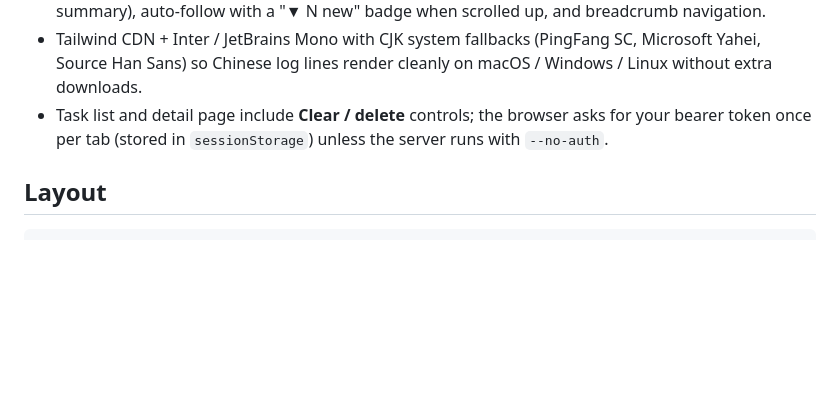
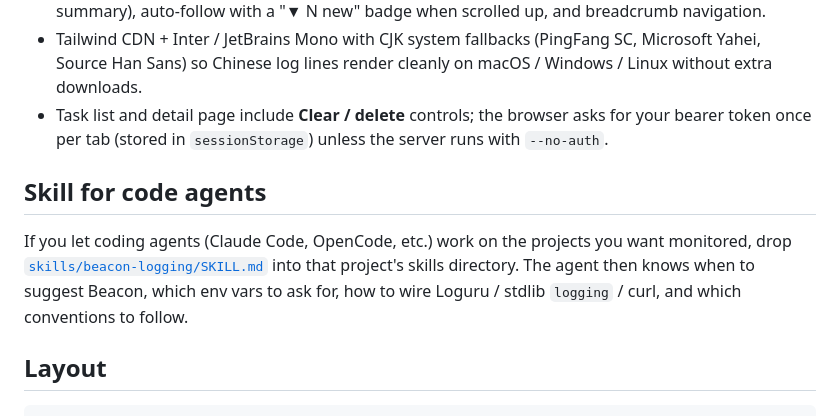
Before and after one commit to ZiyuZ/beacon, a Markdown page: README.md, the part around the change. Drawn GitHub-style; blank space fills up the shorter version.

````diff
--- a/README.md
+++ b/README.md
@@ -231,6 +231,15 @@ persistent state.
   asks for your bearer token once per tab (stored in `sessionStorage`) unless
   the server runs with `--no-auth`.
 
+## Skill for code agents
+
+If you let coding agents (Claude Code, OpenCode, etc.) work on
+the projects you want monitored, drop
+[`skills/beacon-logging/SKILL.md`](./skills/beacon-logging/SKILL.md)
+into that project's skills directory. The agent then knows when to
+suggest Beacon, which env vars to ask for, how to wire Loguru / stdlib
+`logging` / curl, and which conventions to follow.
+
 ## Layout
 
 ```text
````
Also changed, not shown: README.zh-CN.md (+6 -1 lines), skills/beacon-logging/SKILL.md (added, +333 -0 lines).
